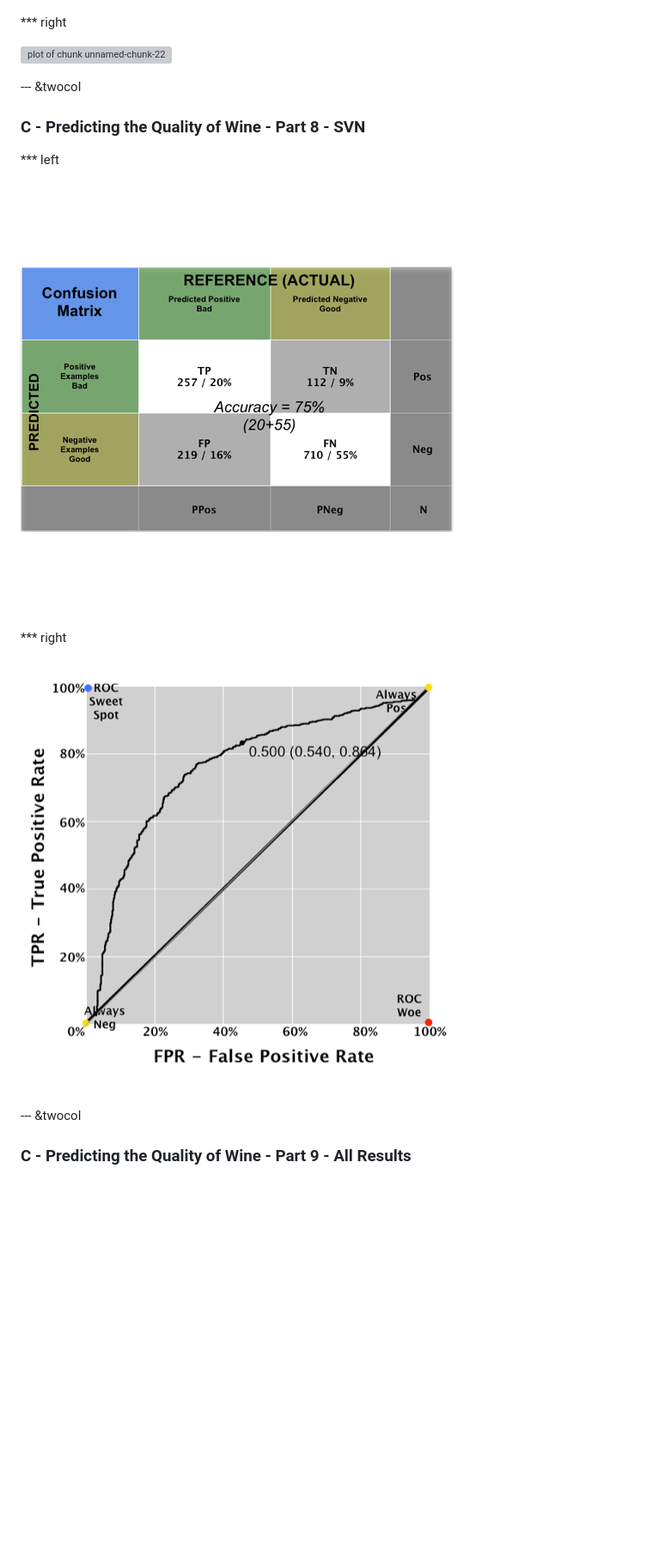
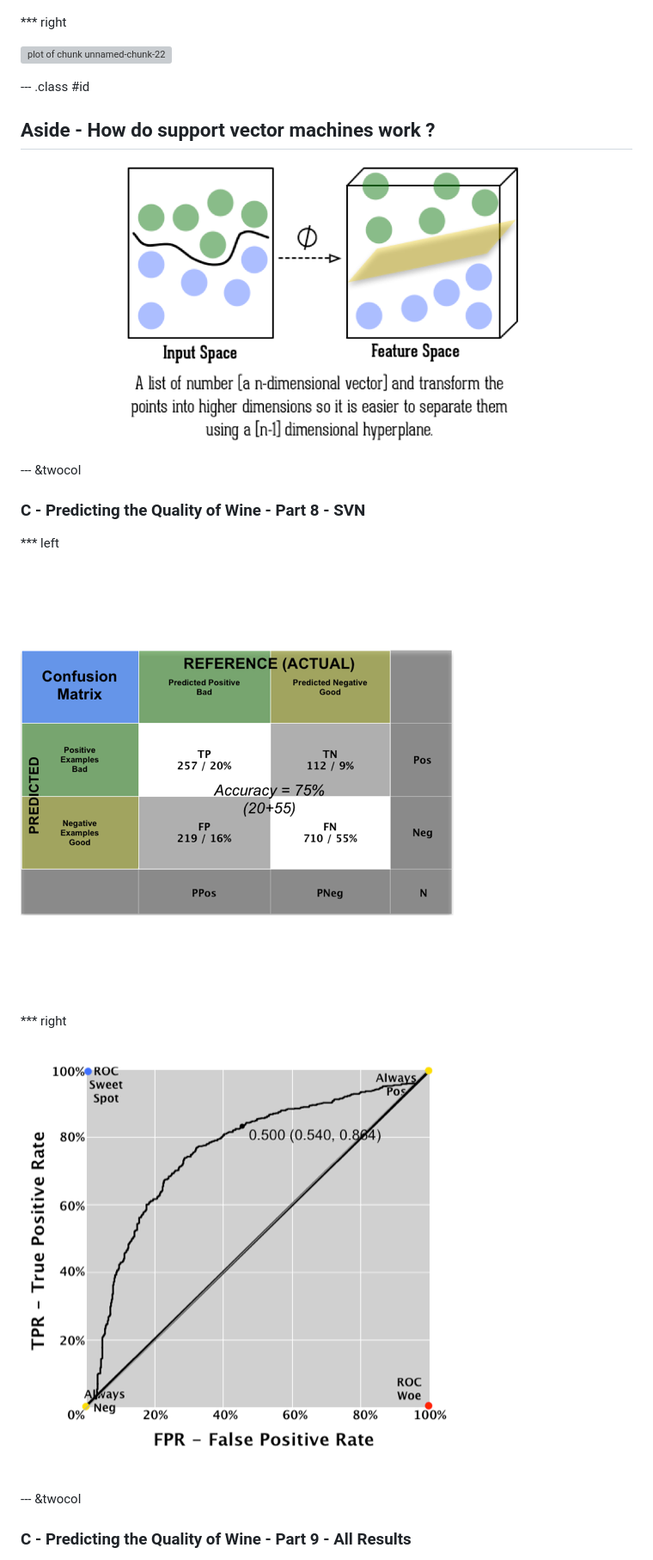
Before and after one commit to braz/DublinR-ML-treesandforests, a Markdown page: index.md, the part around one of its changes. Shown at 86% size. GitHub-like rendering; pictures changed too: figure/unnamed-chunk-23.png, figure/unnamed-chunk-24.png, figure/unnamed-chunk-25.png; blank space fills up the shorter version; grey boxes are pictures that could not be loaded.

```diff
--- a/index.md
+++ b/index.md
@@ -327,18 +327,26 @@ Statistics versus Machine Learning (ML) when presented with a new dataset / prob
 ![plot of chunk unnamed-chunk-22](figure/unnamed-chunk-22.png)
 
 
+
+--- .class #id
+
+## Aside - How do support vector machines work ?
+![plot of chunk unnamed-chunk-23](figure/unnamed-chunk-23.png)
+
+
+
 --- &twocol
 ### C - Predicting the Quality of Wine - Part 8 - SVN
 
 *** left
 
-![plot of chunk unnamed-chunk-23](figure/unnamed-chunk-23.png)
+![plot of chunk unnamed-chunk-24](figure/unnamed-chunk-24.png)
 
 
 
 *** right
 
-![plot of chunk unnamed-chunk-24](figure/unnamed-chunk-24.png)
+![plot of chunk unnamed-chunk-25](figure/unnamed-chunk-25.png)
 
 
 --- &twocol
```
Also changed, not shown: other parts of index.md (+33 -7 lines), figure/unnamed-chunk-26.png, figure/unnamed-chunk-27.png, figure/unnamed-chunk-28.png, 2 other files.
